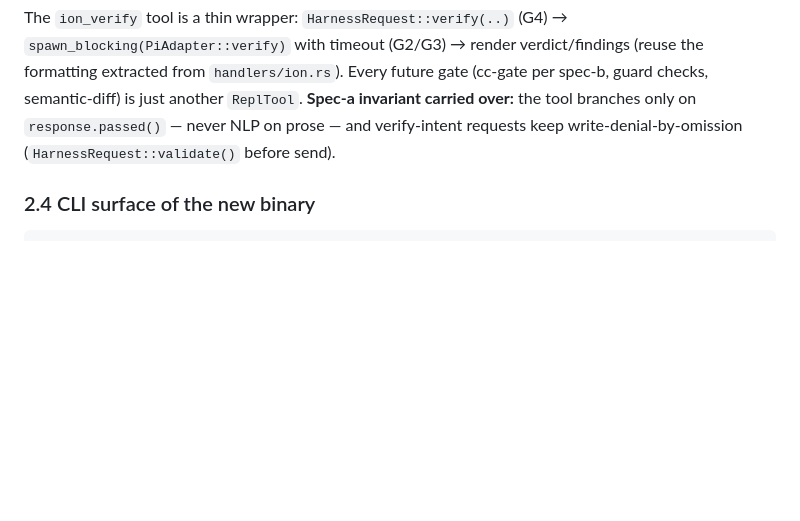
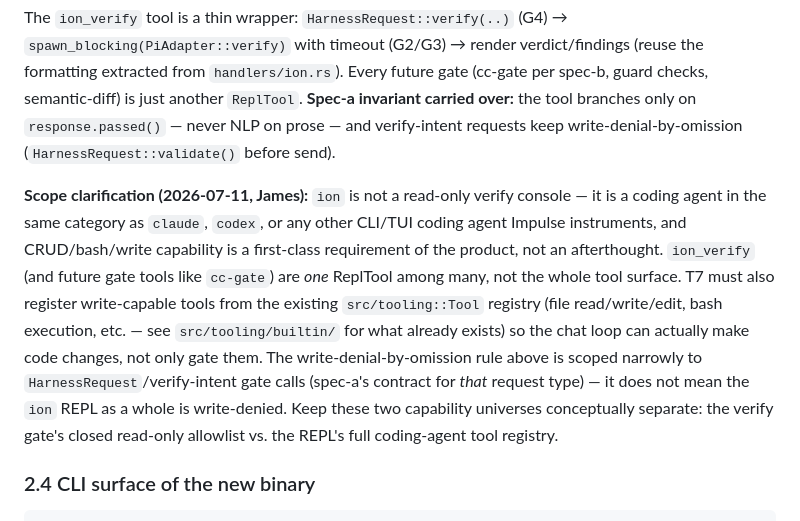
Before and after one commit to Jimthetaxguy/IMPULSE-rs, a Markdown page: impulse-rs/impulse-ion/TUI_SPEC.md, the part around the change. Rendered like a GitHub page; blank space fills up the shorter version.

Commit message:
docs(ion): clarify ion is a full coding agent, not a read-only verify console
James: CRUD/bash/write capability is a first-class requirement of
Impulse-RS via its respective coding agents, ion-cli included, same
category as claude/codex CLI/TUI tools. The write-denial-by-omission rule
in the tool model section is scoped to HarnessRequest verify-intent gate
calls specifically (spec-a's contract for that one request type) — it does
not make the ion REPL itself write-denied. T7 must register write-capable
tools from the existing src/tooling::Tool registry alongside ion_verify,
not build a verify-only console.

Co-Authored-By: Claude Sonnet 5 <noreply@anthropic.com>
Claude-Session: https://claude.ai/code/session_01ESJcaQDXjWHayRYNZ1pafh

````diff
--- a/impulse-rs/impulse-ion/TUI_SPEC.md
+++ b/impulse-rs/impulse-ion/TUI_SPEC.md
@@ -164,6 +164,21 @@ The `ion_verify` tool is a thin wrapper: `HarnessRequest::verify(..)` (G4) →
 never NLP on prose — and verify-intent requests keep write-denial-by-omission
 (`HarnessRequest::validate()` before send).
 
+**Scope clarification (2026-07-11, James):** `ion` is not a read-only verify
+console — it is a coding agent in the same category as `claude`, `codex`, or
+any other CLI/TUI coding agent Impulse instruments, and CRUD/bash/write
+capability is a first-class requirement of the product, not an
+afterthought. `ion_verify` (and future gate tools like `cc-gate`) are *one*
+ReplTool among many, not the whole tool surface. T7 must also register
+write-capable tools from the existing `src/tooling::Tool` registry (file
+read/write/edit, bash execution, etc. — see `src/tooling/builtin/` for what
+already exists) so the chat loop can actually make code changes, not only
+gate them. The write-denial-by-omission rule above is scoped narrowly to
+`HarnessRequest`/verify-intent gate calls (spec-a's contract for *that*
+request type) — it does not mean the `ion` REPL as a whole is write-denied.
+Keep these two capability universes conceptually separate: the verify gate's
+closed read-only allowlist vs. the REPL's full coding-agent tool registry.
+
 ### 2.4 CLI surface of the new binary
 
 ```
````
